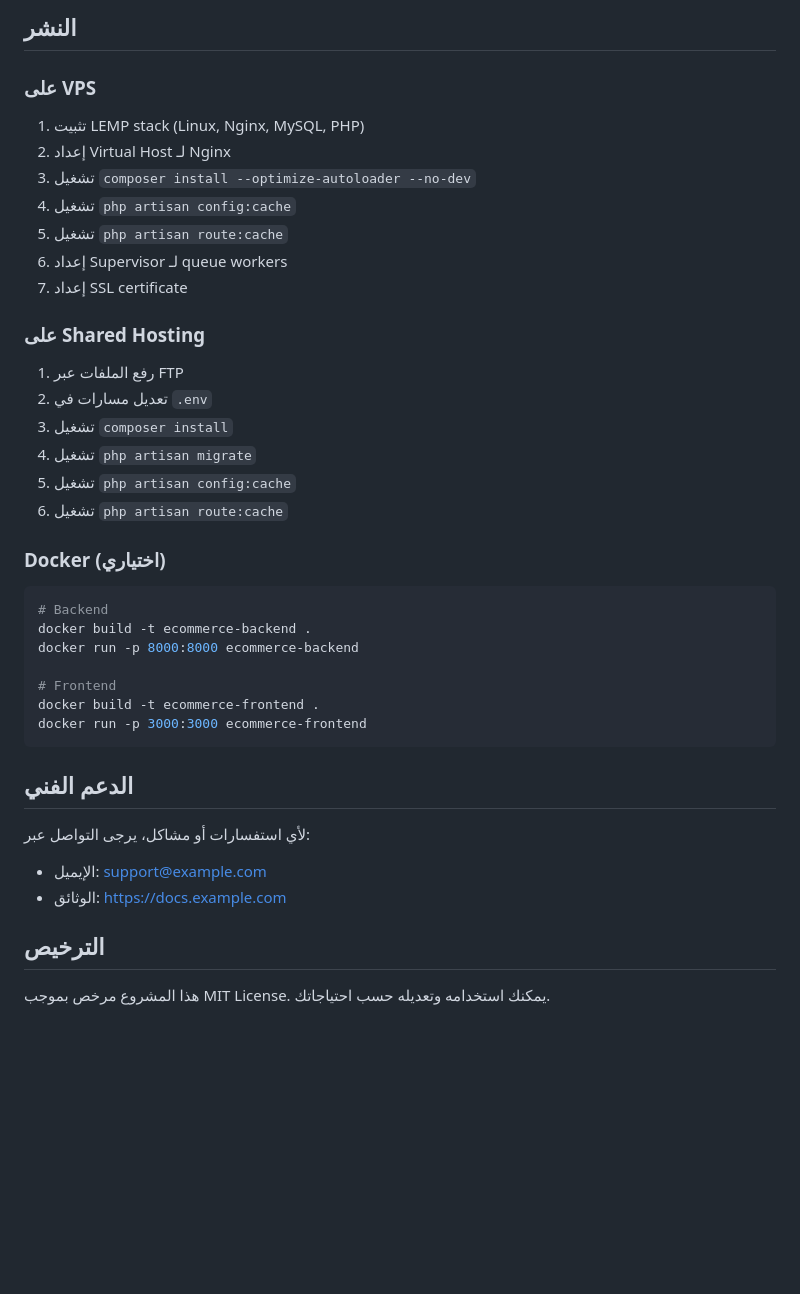
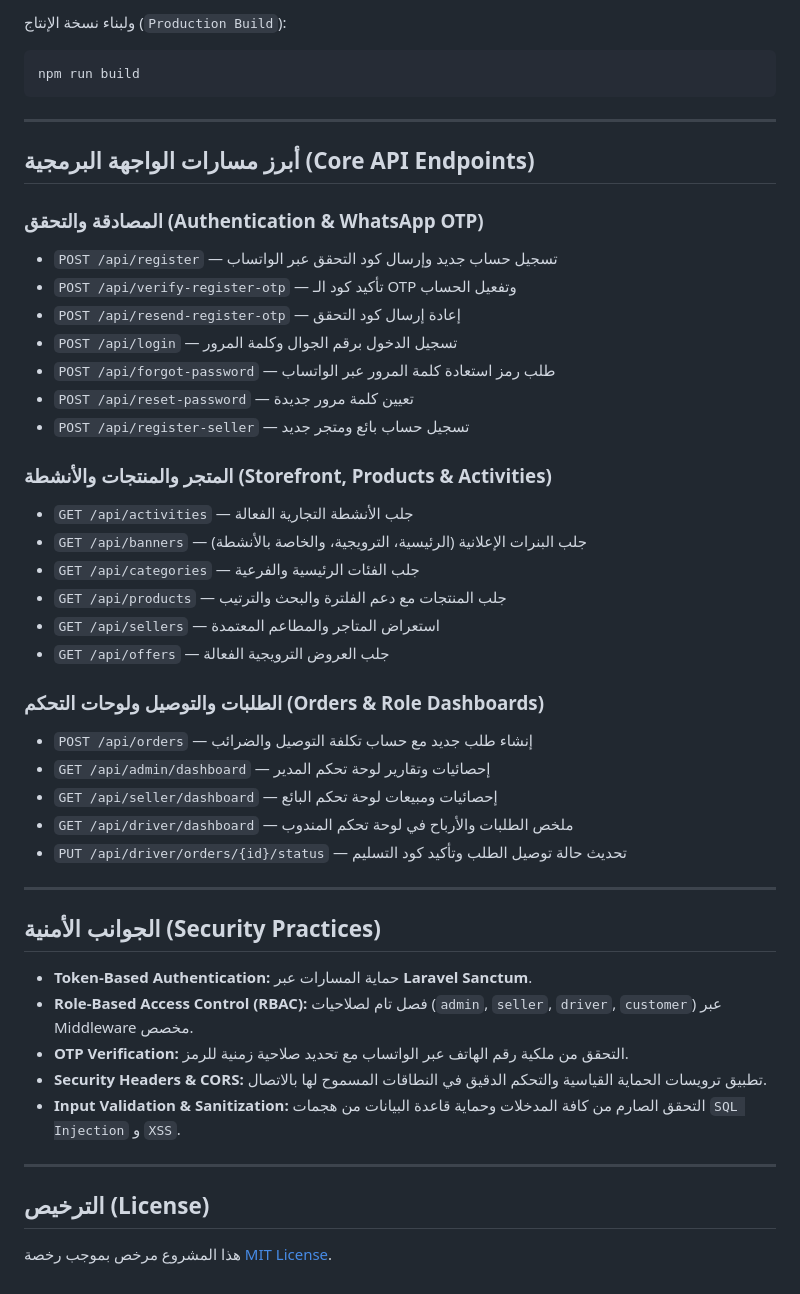
Before and after one commit to Mustafa-alsalhi/shop, a Markdown page: README.md, the part around one of its changes. Drawn GitHub-style; blank space fills up the shorter version.

````diff
--- a/README.md
+++ b/README.md
@@ -200,42 +145,47 @@ npm run dev
-## النشر
-
-### على VPS
-
-1. تثبيت LEMP stack (Linux, Nginx, MySQL, PHP)
-2. إعداد Virtual Host لـ Nginx
-3. تشغيل `composer install --optimize-autoloader --no-dev`
-4. تشغيل `php artisan config:cache`
-5. تشغيل `php artisan route:cache`
-6. إعداد Supervisor لـ queue workers
-7. إعداد SSL certificate
-
-### على Shared Hosting
-
-1. رفع الملفات عبر FTP
-2. تعديل مسارات في `.env`
-3. تشغيل `composer install`
-4. تشغيل `php artisan migrate`
-5. تشغيل `php artisan config:cache`
-6. تشغيل `php artisan route:cache`
-
-### Docker (اختياري)
+ولبناء نسخة الإنتاج (`Production Build`):
 
 ```bash
-# Backend
-docker build -t ecommerce-backend .
-docker run -p 8000:8000 ecommerce-backend
-
-# Frontend
-docker build -t ecommerce-frontend .
-docker run -p 3000:3000 ecommerce-frontend
+npm run build
 ```
 
-## الدعم الفني
+---
 
-لأي استفسارات أو مشاكل، يرجى التواصل عبر:
-- الإيميل: support@example.com
-- الوثائق: https://docs.example.com
+## أبرز مسارات الواجهة البرمجية (Core API Endpoints)
 
-## الترخيص
+### المصادقة والتحقق (Authentication & WhatsApp OTP)
+- `POST /api/register` — تسجيل حساب جديد وإرسال كود التحقق عبر الواتساب
+- `POST /api/verify-register-otp` — تأكيد كود الـ OTP وتفعيل الحساب
+- `POST /api/resend-register-otp` — إعادة إرسال كود التحقق
+- `POST /api/login` — تسجيل الدخول برقم الجوال وكلمة المرور
+- `POST /api/forgot-password` — طلب رمز استعادة كلمة المرور عبر الواتساب
+- `POST /api/reset-password` — تعيين كلمة مرور جديدة
+- `POST /api/register-seller` — تسجيل حساب بائع ومتجر جديد
 
-هذا المشروع مرخص بموجب MIT License. يمكنك استخدامه وتعديله حسب احتياجاتك.
+### المتجر والمنتجات والأنشطة (Storefront, Products & Activities)
+- `GET /api/activities` — جلب الأنشطة التجارية الفعالة
+- `GET /api/banners` — جلب البنرات الإعلانية (الرئيسية، الترويجية، والخاصة بالأنشطة)
+- `GET /api/categories` — جلب الفئات الرئيسية والفرعية
+- `GET /api/products` — جلب المنتجات مع دعم الفلترة والبحث والترتيب
+- `GET /api/sellers` — استعراض المتاجر والمطاعم المعتمدة
+- `GET /api/offers` — جلب العروض الترويجية الفعالة
+
+### الطلبات والتوصيل ولوحات التحكم (Orders & Role Dashboards)
+- `POST /api/orders` — إنشاء طلب جديد مع حساب تكلفة التوصيل والضرائب
+- `GET /api/admin/dashboard` — إحصائيات وتقارير لوحة تحكم المدير
+- `GET /api/seller/dashboard` — إحصائيات ومبيعات لوحة تحكم البائع
+- `GET /api/driver/dashboard` — ملخص الطلبات والأرباح في لوحة تحكم المندوب
+- `PUT /api/driver/orders/{id}/status` — تحديث حالة توصيل الطلب وتأكيد كود التسليم
+
+---
+
+## الجوانب الأمنية (Security Practices)
+- **Token-Based Authentication:** حماية المسارات عبر **Laravel Sanctum**.
+- **Role-Based Access Control (RBAC):** فصل تام لصلاحيات (`admin`, `seller`, `driver`, `customer`) عبر Middleware مخصص.
+- **OTP Verification:** التحقق من ملكية رقم الهاتف عبر الواتساب مع تحديد صلاحية زمنية للرمز.
+- **Security Headers & CORS:** تطبيق ترويسات الحماية القياسية والتحكم الدقيق في النطاقات المسموح لها بالاتصال.
+- **Input Validation & Sanitization:** التحقق الصارم من كافة المدخلات وحماية قاعدة البيانات من هجمات `SQL Injection` و `XSS`.
+
+---
+
+## الترخيص (License)
+هذا المشروع مرخص بموجب رخصة [MIT License](https://opensource.org/licenses/MIT).
````
Also changed, not shown: other parts of README.md (+122 -177 lines).
